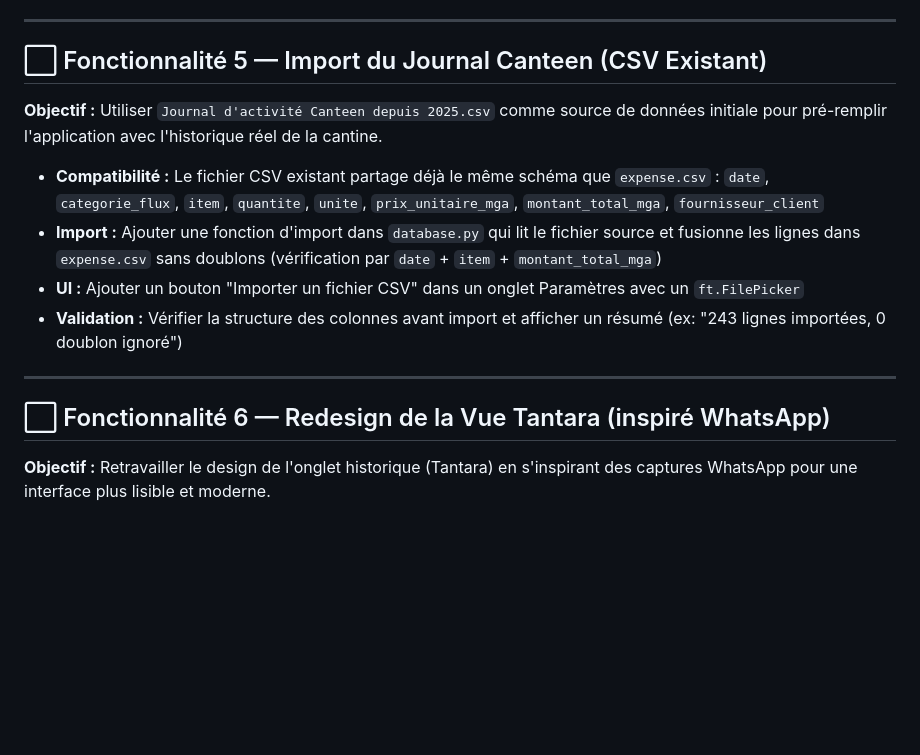
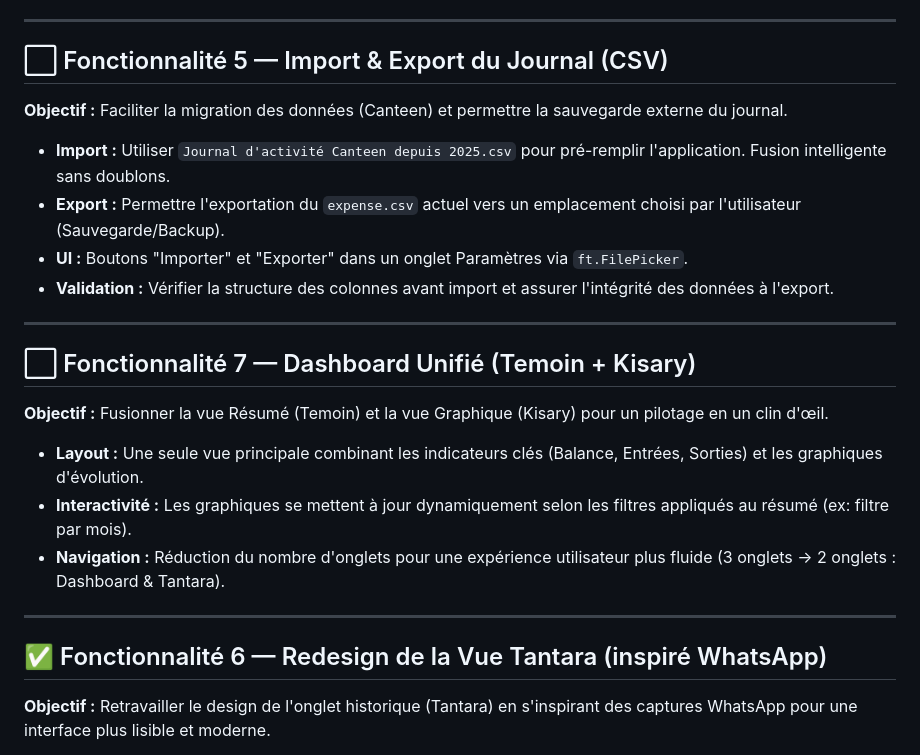
Before and after one commit to Deuteuros/IEL-Expense-Tracker, a Markdown page: Roadmap.md, the part around one of its changes. Drawn GitHub-style; blank space fills up the shorter version.

Commit message:
docs: mise à jour de la roadmap (dashboard unifié, import/export)

```diff
--- a/Roadmap.md
+++ b/Roadmap.md
@@ -53,17 +53,26 @@
 
 ---
 
-## ⬜ Fonctionnalité 5 — Import du Journal Canteen (CSV Existant)
-**Objectif :** Utiliser `Journal d'activité Canteen depuis 2025.csv` comme source de données initiale pour pré-remplir l'application avec l'historique réel de la cantine.
+## ⬜ Fonctionnalité 5 — Import & Export du Journal (CSV)
+**Objectif :** Faciliter la migration des données (Canteen) et permettre la sauvegarde externe du journal.
 
-- **Compatibilité :** Le fichier CSV existant partage déjà le même schéma que `expense.csv` : `date`, `categorie_flux`, `item`, `quantite`, `unite`, `prix_unitaire_mga`, `montant_total_mga`, `fournisseur_client`
-- **Import :** Ajouter une fonction d'import dans `database.py` qui lit le fichier source et fusionne les lignes dans `expense.csv` sans doublons (vérification par `date` + `item` + `montant_total_mga`)
-- **UI :** Ajouter un bouton "Importer un fichier CSV" dans un onglet Paramètres avec un `ft.FilePicker`
-- **Validation :** Vérifier la structure des colonnes avant import et afficher un résumé (ex: "243 lignes importées, 0 doublon ignoré")
+- **Import :** Utiliser `Journal d'activité Canteen depuis 2025.csv` pour pré-remplir l'application. Fusion intelligente sans doublons.
+- **Export :** Permettre l'exportation du `expense.csv` actuel vers un emplacement choisi par l'utilisateur (Sauvegarde/Backup).
+- **UI :** Boutons "Importer" et "Exporter" dans un onglet Paramètres via `ft.FilePicker`.
+- **Validation :** Vérifier la structure des colonnes avant import et assurer l'intégrité des données à l'export.
 
 ---
 
-## ⬜ Fonctionnalité 6 — Redesign de la Vue Tantara (inspiré WhatsApp)
+## ⬜ Fonctionnalité 7 — Dashboard Unifié (Temoin + Kisary)
+**Objectif :** Fusionner la vue Résumé (Temoin) et la vue Graphique (Kisary) pour un pilotage en un clin d'œil.
+
+- **Layout :** Une seule vue principale combinant les indicateurs clés (Balance, Entrées, Sorties) et les graphiques d'évolution.
+- **Interactivité :** Les graphiques se mettent à jour dynamiquement selon les filtres appliqués au résumé (ex: filtre par mois).
+- **Navigation :** Réduction du nombre d'onglets pour une expérience utilisateur plus fluide (3 onglets -> 2 onglets : Dashboard & Tantara).
+
+---
+
+## ✅ Fonctionnalité 6 — Redesign de la Vue Tantara (inspiré WhatsApp)
 **Objectif :** Retravailler le design de l'onglet historique (Tantara) en s'inspirant des captures WhatsApp pour une interface plus lisible et moderne.
 
 - **Layout :** Adopter un style de liste à bulles/cartes avec séparation visuelle par date (en-têtes de jour)
```
Also changed, not shown: other parts of Roadmap.md (+1 -1 lines).
